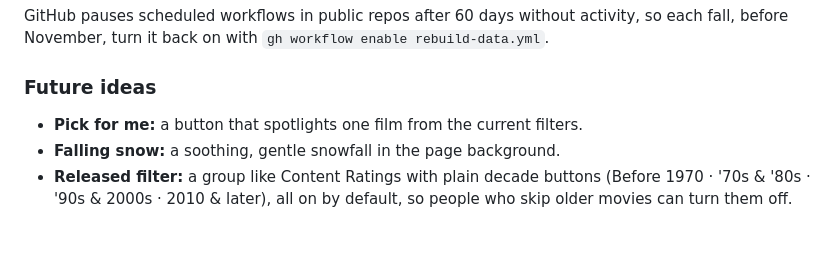
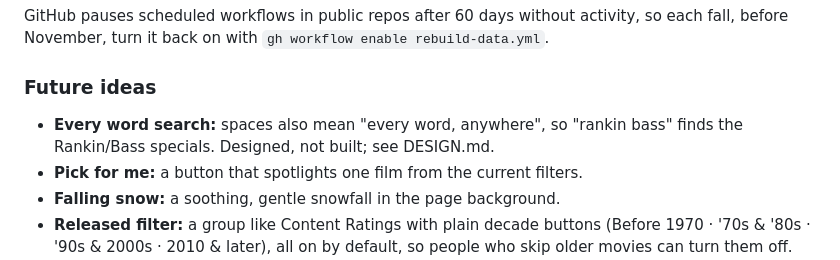
Before and after one commit to brianmcentire/holiday-movie-picker, a Markdown page: README.md, the part around the change. Drawn GitHub-style; blank space fills up the shorter version.

```diff
--- a/README.md
+++ b/README.md
@@ -39,6 +39,7 @@ If the classifier can't run (missing key, no credits, API trouble), the new movi
 GitHub pauses scheduled workflows in public repos after 60 days without activity, so each fall, before November, turn it back on with `gh workflow enable rebuild-data.yml`.
 
 ### Future ideas
+* **Every word search:** spaces also mean "every word, anywhere", so "rankin bass" finds the Rankin/Bass specials. Designed, not built; see DESIGN.md.
 * **Pick for me:** a button that spotlights one film from the current filters.
 * **Falling snow:** a soothing, gentle snowfall in the page background.
 * **Released filter:** a group like Content Ratings with plain decade buttons (Before 1970 · '70s & '80s · '90s & 2000s · 2010 & later), all on by default, so people who skip older movies can turn them off. Factual labels on purpose: names like "Retro" make a judgment, and whether a film feels dated depends on the film and the viewer (A Christmas Story and Die Hard still play for kids who can't stand Christmas Vacation).
```
Also changed, not shown: DESIGN.md (+22 -0 lines).
